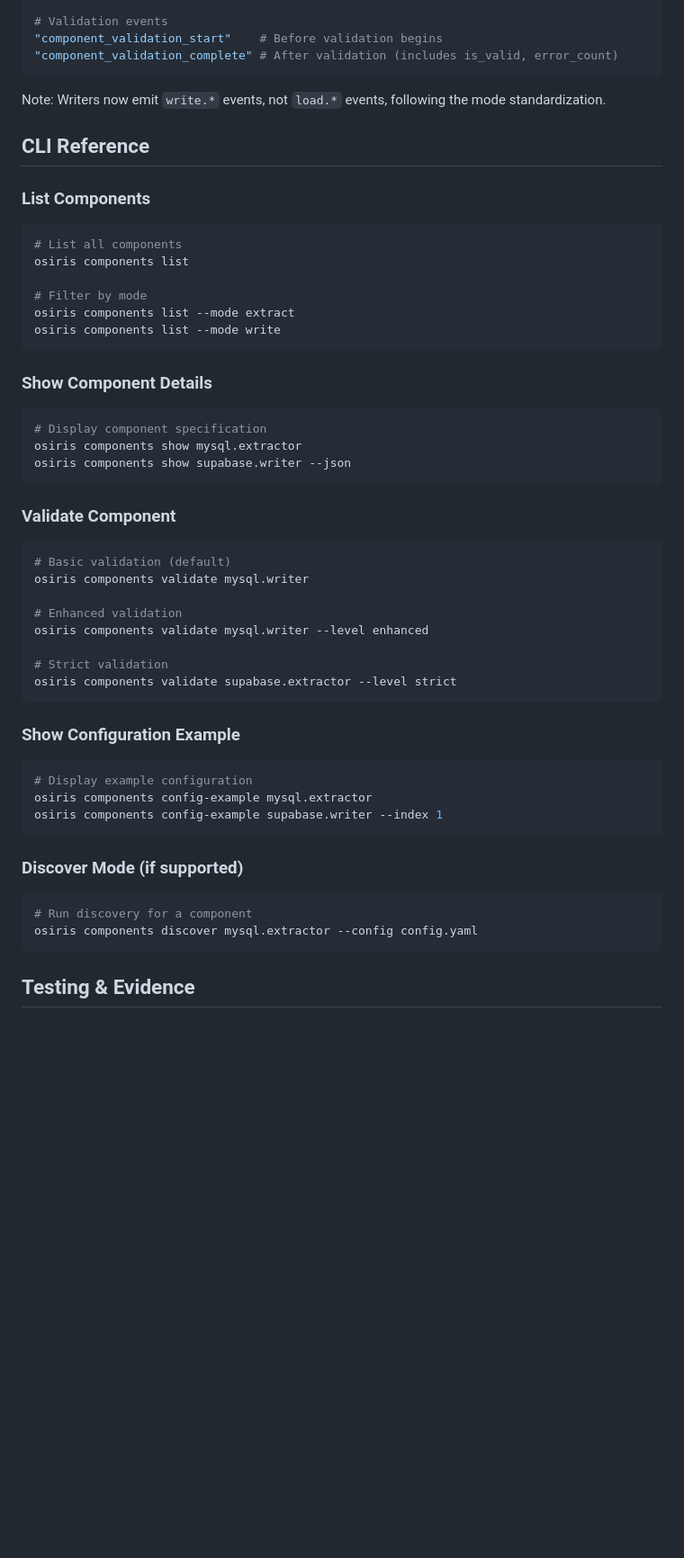
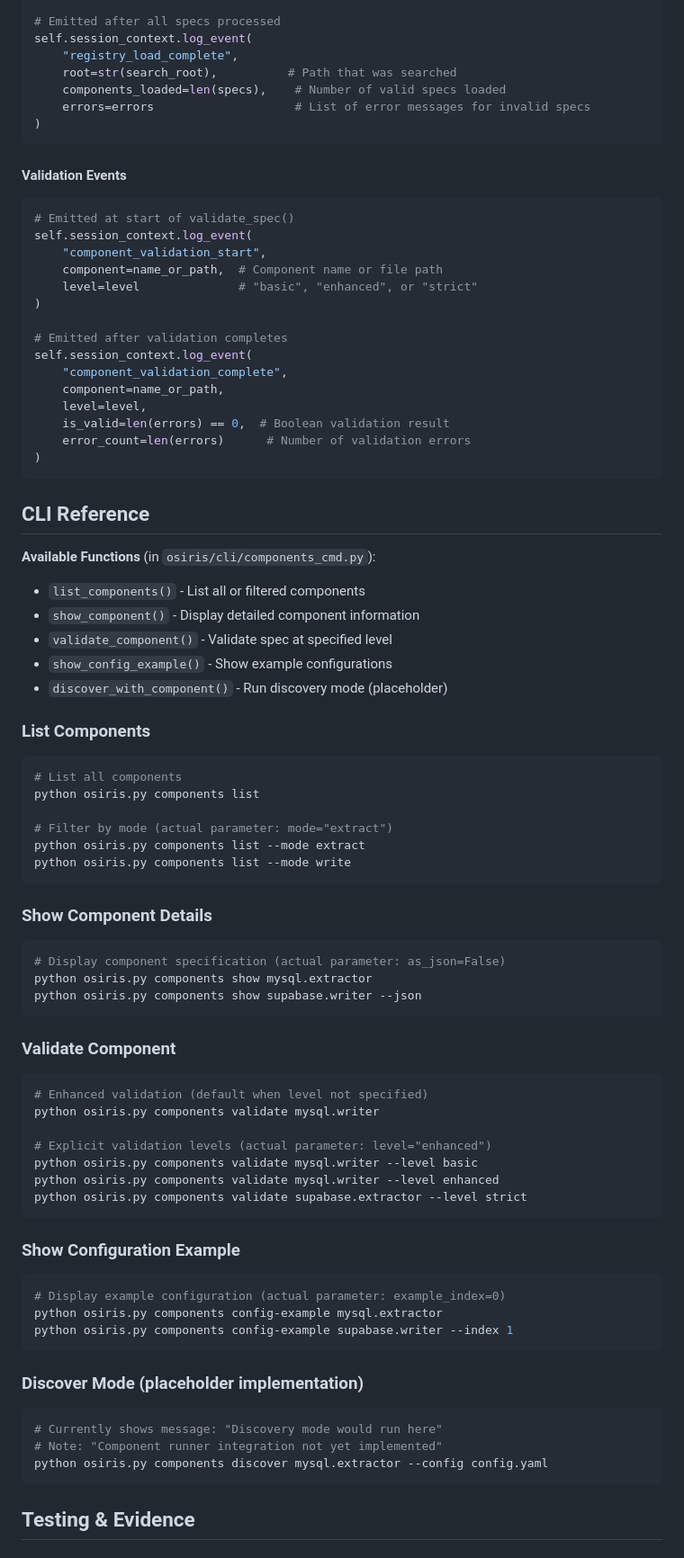
Before and after one commit to keboola/osiris, a Markdown page: docs/milestones/m1a.3-component-registry.md, the part around one of its changes. Shown at 90% size. Drawn GitHub-style; blank space fills up the shorter version.

````diff
--- a/docs/milestones/m1a.3-component-registry.md
+++ b/docs/milestones/m1a.3-component-registry.md
@@ -80,53 +94,81 @@ The registry integrates with session-scoped logging from M0:
 
-# Validation events
-"component_validation_start"    # Before validation begins
-"component_validation_complete" # After validation (includes is_valid, error_count)
+# Emitted after all specs processed
+self.session_context.log_event(
+    "registry_load_complete",
+    root=str(search_root),          # Path that was searched
+    components_loaded=len(specs),    # Number of valid specs loaded
+    errors=errors                    # List of error messages for invalid specs
+)
 ```
 
-Note: Writers now emit `write.*` events, not `load.*` events, following the mode standardization.
+#### Validation Events
+```python
+# Emitted at start of validate_spec()
+self.session_context.log_event(
+    "component_validation_start",
+    component=name_or_path,  # Component name or file path
+    level=level              # "basic", "enhanced", or "strict"
+)
+
+# Emitted after validation completes
+self.session_context.log_event(
+    "component_validation_complete",
+    component=name_or_path,
+    level=level,
+    is_valid=len(errors) == 0,  # Boolean validation result
+    error_count=len(errors)      # Number of validation errors
+)
+```
 
 ## CLI Reference
+
+**Available Functions** (in `osiris/cli/components_cmd.py`):
+- `list_components()` - List all or filtered components
+- `show_component()` - Display detailed component information
+- `validate_component()` - Validate spec at specified level
+- `show_config_example()` - Show example configurations
+- `discover_with_component()` - Run discovery mode (placeholder)
 
 ### List Components
 ```bash
 # List all components
-osiris components list
+python osiris.py components list
 
-# Filter by mode
-osiris components list --mode extract
-osiris components list --mode write
+# Filter by mode (actual parameter: mode="extract")
+python osiris.py components list --mode extract
+python osiris.py components list --mode write
 ```
 
 ### Show Component Details
 ```bash
-# Display component specification
-osiris components show mysql.extractor
-osiris components show supabase.writer --json
+# Display component specification (actual parameter: as_json=False)
+python osiris.py components show mysql.extractor
+python osiris.py components show supabase.writer --json
 ```
 
 ### Validate Component
 ```bash
-# Basic validation (default)
-osiris components validate mysql.writer
+# Enhanced validation (default when level not specified)
+python osiris.py components validate mysql.writer
 
-# Enhanced validation
-osiris components validate mysql.writer --level enhanced
-
-# Strict validation
-osiris components validate supabase.extractor --level strict
+# Explicit validation levels (actual parameter: level="enhanced")
+python osiris.py components validate mysql.writer --level basic
+python osiris.py components validate mysql.writer --level enhanced
+python osiris.py components validate supabase.extractor --level strict
 ```
 
 ### Show Configuration Example
 ```bash
-# Display example configuration
-osiris components config-example mysql.extractor
-osiris components config-example supabase.writer --index 1
+# Display example configuration (actual parameter: example_index=0)
+python osiris.py components config-example mysql.extractor
+python osiris.py components config-example supabase.writer --index 1
 ```
 
-### Discover Mode (if supported)
+### Discover Mode (placeholder implementation)
 ```bash
-# Run discovery for a component
-osiris components discover mysql.extractor --config config.yaml
+# Currently shows message: "Discovery mode would run here"
+# Note: "Component runner integration not yet implemented"
+python osiris.py components discover mysql.extractor --config config.yaml
 ```
 
 ## Testing & Evidence
````
Also changed, not shown: other parts of docs/milestones/m1a.3-component-registry.md (+135 -40 lines).
